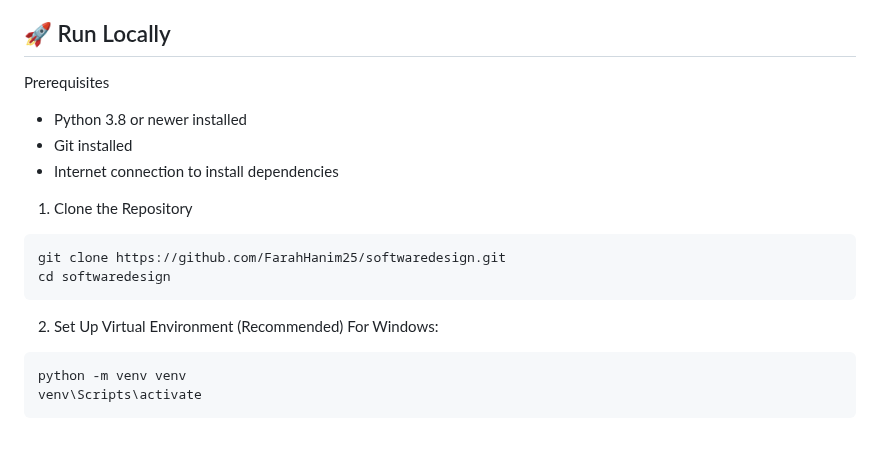
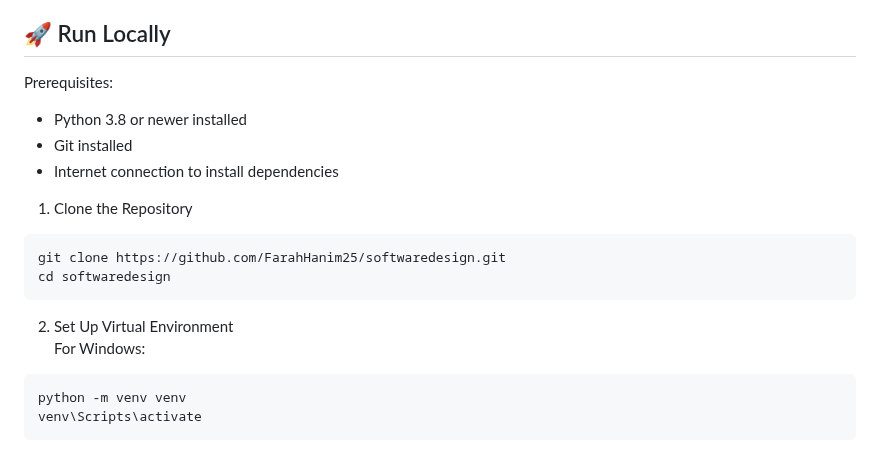
Before and after one commit to Amena15/food-donation-redistribution-system, a Markdown page: README.md, the part around the change. GitHub-like rendering.

````diff
--- a/README.md
+++ b/README.md
@@ -49,7 +49,7 @@ Food Donation & Redistribution System is a web-based platform developed using th
 - Generate reports on system activities and operations
 
 ## 🚀 Run Locally
-Prerequisites
+Prerequisites:
 - Python 3.8 or newer installed
 - Git installed
 - Internet connection to install dependencies
@@ -60,7 +60,7 @@ git clone https://github.com/FarahHanim25/softwaredesign.git
 cd softwaredesign
 ```
 
-2. Set Up Virtual Environment (Recommended)
+2. Set Up Virtual Environment
 For Windows:
 ```bash
 python -m venv venv
````
